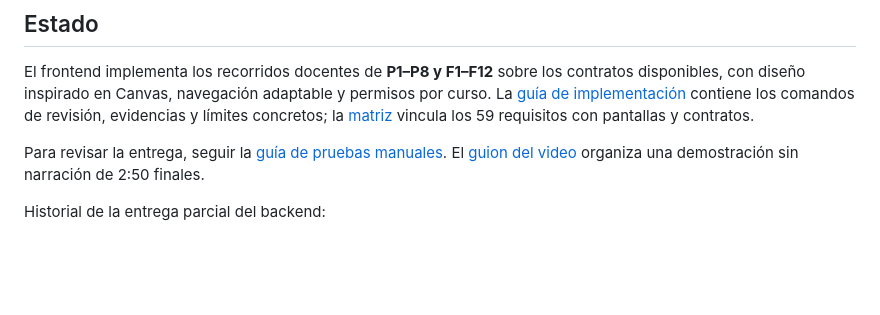
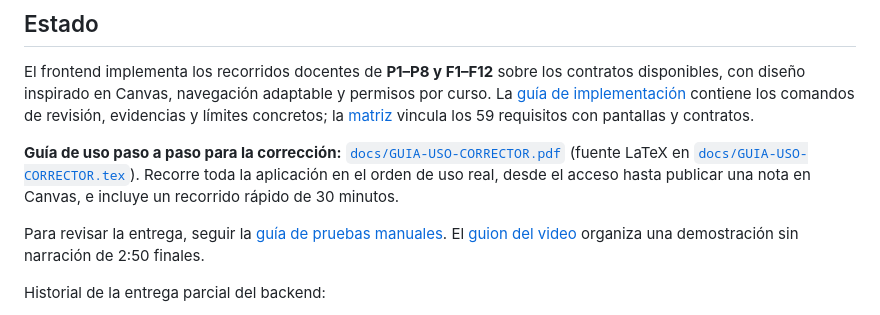
Before and after one commit to n-abuawadlahsen/PDS-2, a Markdown page: README.md, the part around the change. Rendered like a GitHub page; blank space fills up the shorter version.

Commit message:
docs: enlaza la guia de uso paso a paso desde el README
Co-Authored-By: Claude Opus 5.5 <noreply@anthropic.com>

```diff
--- a/README.md
+++ b/README.md
@@ -5,6 +5,8 @@ App web que coordina Canvas y GitHub para el equipo docente de un curso de progr
 ## Estado
 
 El frontend implementa los recorridos docentes de **P1–P8 y F1–F12** sobre los contratos disponibles, con diseño inspirado en Canvas, navegación adaptable y permisos por curso. La [guía de implementación](docs/frontend/IMPLEMENTACION.md) contiene los comandos de revisión, evidencias y límites concretos; la [matriz](docs/frontend/REQUISITOS.md) vincula los 59 requisitos con pantallas y contratos.
+
+**Guía de uso paso a paso para la corrección:** [`docs/GUIA-USO-CORRECTOR.pdf`](docs/GUIA-USO-CORRECTOR.pdf) (fuente LaTeX en [`docs/GUIA-USO-CORRECTOR.tex`](docs/GUIA-USO-CORRECTOR.tex)). Recorre toda la aplicación en el orden de uso real, desde el acceso hasta publicar una nota en Canvas, e incluye un recorrido rápido de 30 minutos.
 
 Para revisar la entrega, seguir la [guía de pruebas manuales](docs/frontend/PRUEBAS-MANUALES.md). El [guion del video](docs/frontend/GUION-VIDEO.md) organiza una demostración sin narración de 2:50 finales.
 
```
